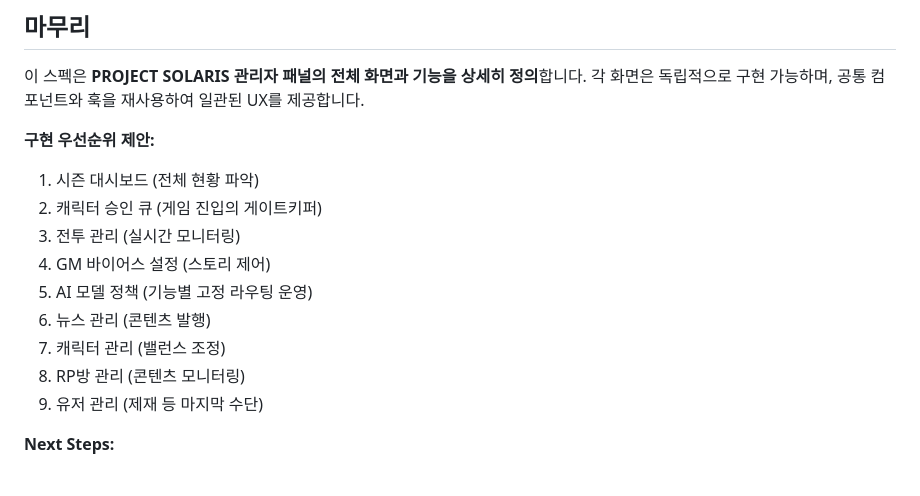
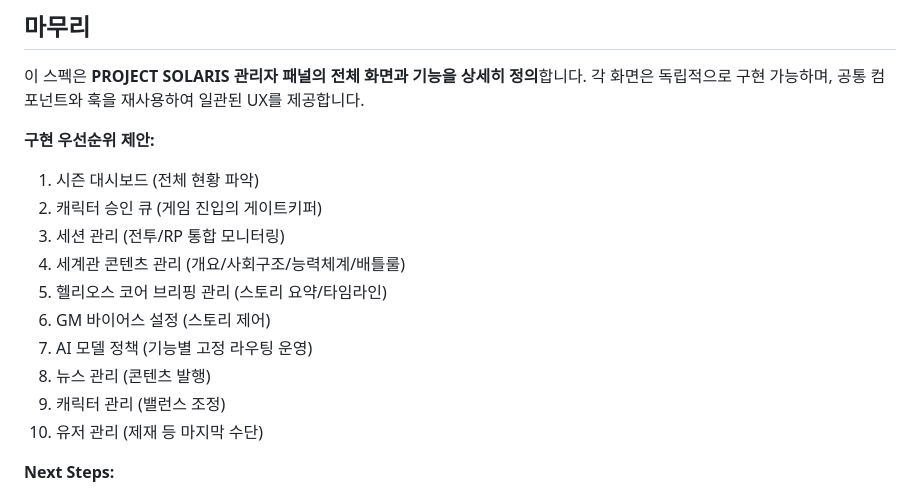
Before and after one commit to blissful-y0/project-solaris, a Markdown page: docs/project/ADMIN-SPEC.md, the part around the change. Rendered like a GitHub page.

```diff
--- a/docs/project/ADMIN-SPEC.md
+++ b/docs/project/ADMIN-SPEC.md
@@ -1488,13 +1488,14 @@ ANTHROPIC_API_KEY=...
 **구현 우선순위 제안:**
 1. 시즌 대시보드 (전체 현황 파악)
 2. 캐릭터 승인 큐 (게임 진입의 게이트키퍼)
-3. 전투 관리 (실시간 모니터링)
-4. GM 바이어스 설정 (스토리 제어)
-5. AI 모델 정책 (기능별 고정 라우팅 운영)
-6. 뉴스 관리 (콘텐츠 발행)
-7. 캐릭터 관리 (밸런스 조정)
-8. RP방 관리 (콘텐츠 모니터링)
-9. 유저 관리 (제재 등 마지막 수단)
+3. 세션 관리 (전투/RP 통합 모니터링)
+4. 세계관 콘텐츠 관리 (개요/사회구조/능력체계/배틀룰)
+5. 헬리오스 코어 브리핑 관리 (스토리 요약/타임라인)
+6. GM 바이어스 설정 (스토리 제어)
+7. AI 모델 정책 (기능별 고정 라우팅 운영)
+8. 뉴스 관리 (콘텐츠 발행)
+9. 캐릭터 관리 (밸런스 조정)
+10. 유저 관리 (제재 등 마지막 수단)
 
 **Next Steps:**
 - Figma 디자인 프로토타입 제작
```
Also changed, not shown: docs/project/API-SPEC.md (+8 -0 lines), docs/project/SERVICE-SPEC.md (+19 -13 lines).
